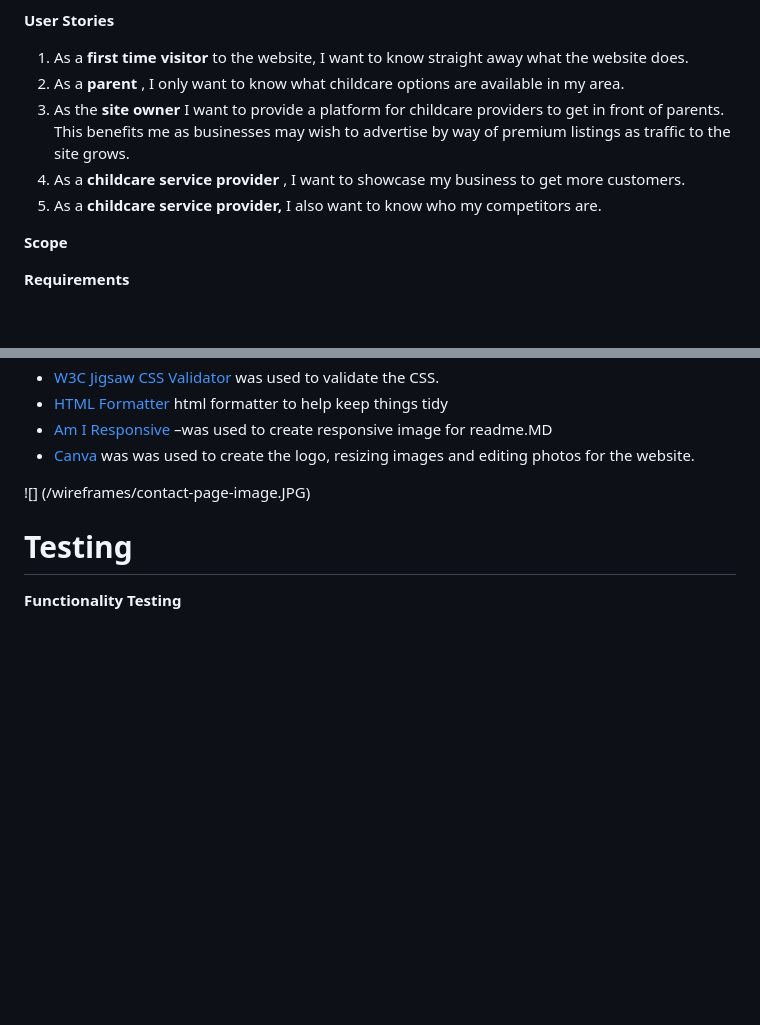
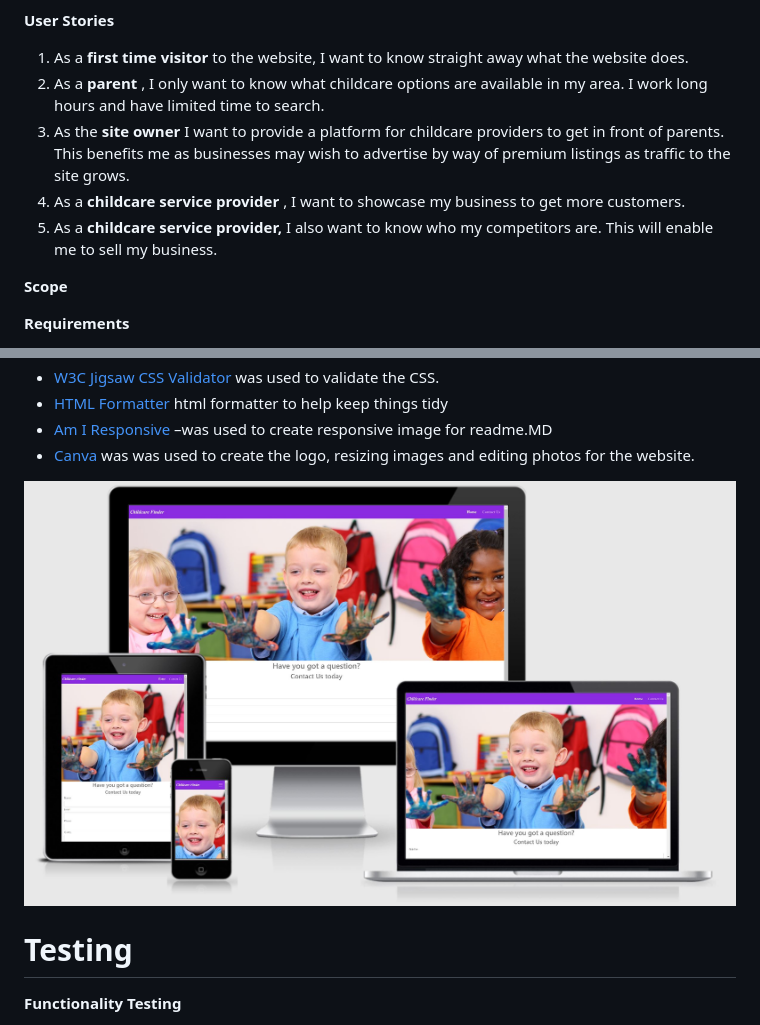
Before and after one commit to asplesa/Childcare-finderMS2, a Markdown page: README.md, 2 parts joined by grey strips. Drawn GitHub-style; blank space fills up the shorter version.

```diff
--- a/README.md
+++ b/README.md
@@ -57,10 +57,10 @@ The project is developed primarily using  **HTML** ,  **CSS** and,  **JavaScript
 **User Stories**
 
 1. As a **first time visitor** to the website, I want to know straight away what the website does.
-2. As a **parent** , I only want to know what childcare options are available in my area.
+2. As a **parent** , I only want to know what childcare options are available in my area. I work long hours and have limited time to search.
 3. As the **site owner** I want to provide a platform for childcare providers to get in front of parents. This benefits me as businesses may wish to advertise by way of premium listings as traffic to the site grows.
 4. As a **childcare service provider** , I want to showcase my business to get more customers.
-5. As a **childcare service provider,** I also want to know who my competitors are.
+5. As a **childcare service provider,** I also want to know who my competitors are. This will enable me to sell my business.
 
 **Scope**
 
@@ -197,7 +199,7 @@ The addition of a mailing list which would be linked and stored in a database sh
 - [Am I Responsive](http://ami.responsivedesign.is/) –was used to create responsive image for readme.MD
 - [Canva](https://www.canva.com/) was was used to create the logo, resizing images and editing photos for the website.
 
-![] (/wireframes/contact-page-image.JPG)
+![Contact page](/wireframes/contact-page-image.JPG)
 
 # **Testing**
 
```
Also changed, not shown: other parts of README.md (+2 -0 lines), wireframes/mobile-wireframe.JPG (added), wireframes/web-wireframe.JPG (added).
